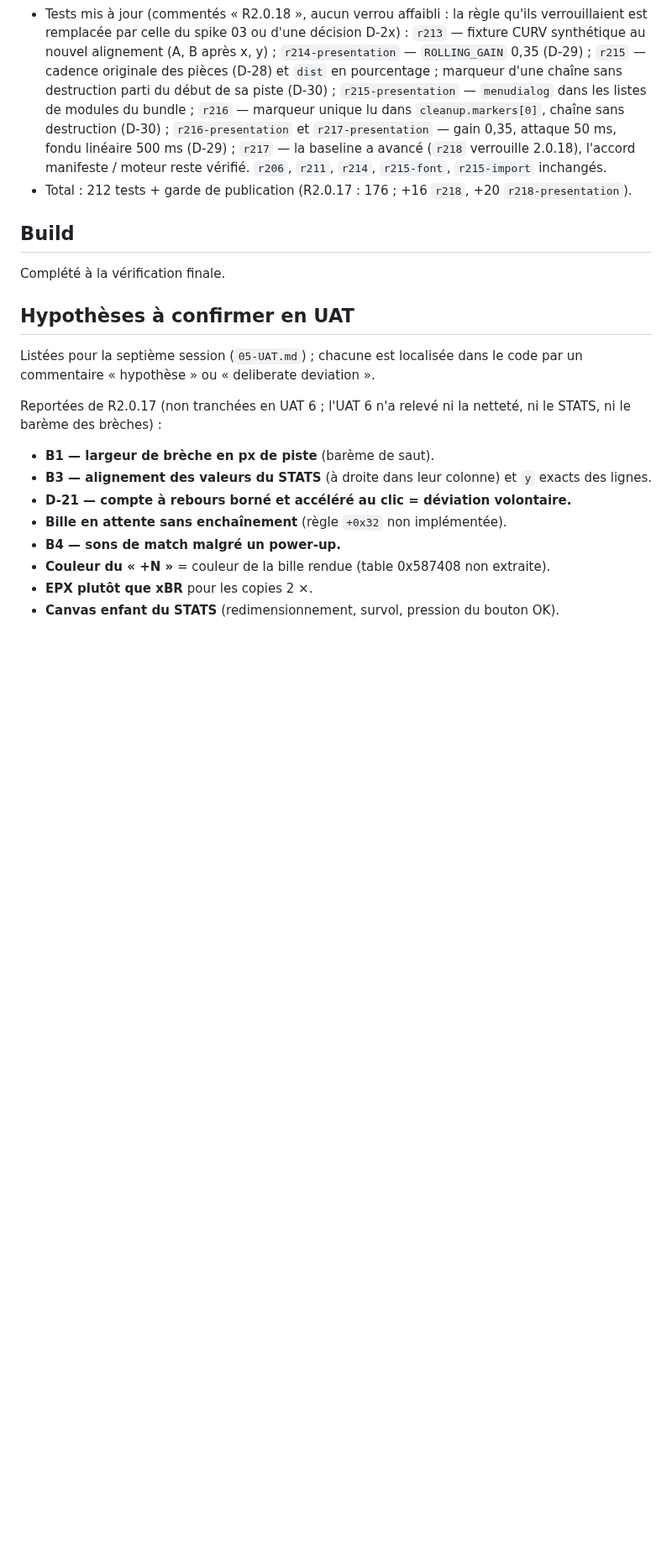
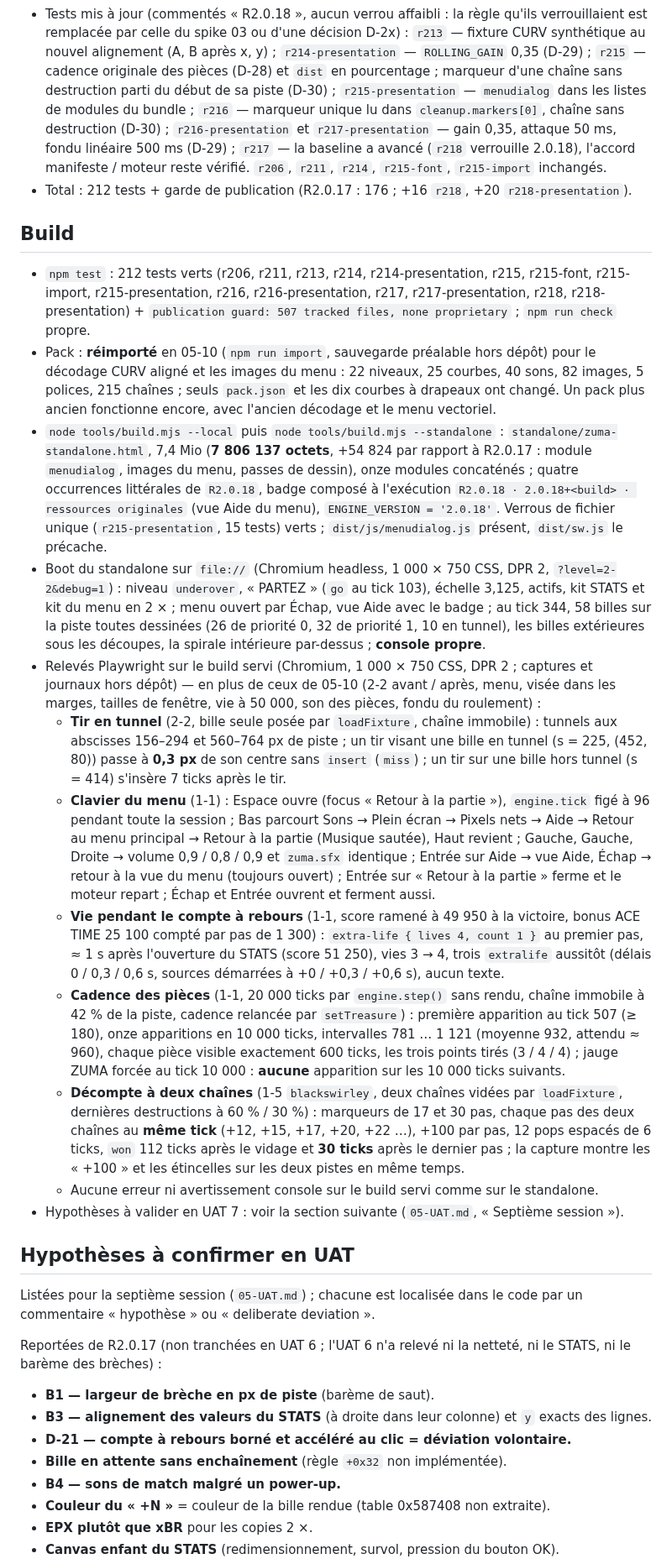
Before and after one commit to romaindetroyat/zuma, a Markdown page: R218_RELEASE_NOTES.md, the part around the change. Shown at 84% size. Drawn GitHub-style; blank space fills up the shorter version.

Commit message:
docs(05-11): R2.0.18 build section (212 tests, standalone 7 806 137 bytes, Playwright measurements)
- npm test 212/212 + guard, check clean, single-file locks green, menudialog precached
- standalone R2.0.18 boot from file:// on 2-2: console clean, every ball drawn under / over the cutouts
- measurements: shot through a tunnel ball, menu keyboard, extra life during the STATS count-up, coin cadence over 20 000 ticks, two-chain tally in step

Co-Authored-By: Claude Opus 5.5 <noreply@anthropic.com>
Claude-Session: https://claude.ai/code/session_01MJvwDRqQK8pxNntYapBXdo

```diff
--- a/R218_RELEASE_NOTES.md
+++ b/R218_RELEASE_NOTES.md
@@ -52,7 +52,18 @@ Baseline issue du sixième tour d'UAT sur R2.0.17 (constats U26–U33 de `05-UAT
 - Total : 212 tests + garde de publication (R2.0.17 : 176 ; +16 `r218`, +20 `r218-presentation`).
 
 ## Build
-Complété à la vérification finale.
+- `npm test` : 212 tests verts (r206, r211, r213, r214, r214-presentation, r215, r215-font, r215-import, r215-presentation, r216, r216-presentation, r217, r217-presentation, r218, r218-presentation) + `publication guard: 507 tracked files, none proprietary` ; `npm run check` propre.
+- Pack : **réimporté** en 05-10 (`npm run import`, sauvegarde préalable hors dépôt) pour le décodage CURV aligné et les images du menu : 22 niveaux, 25 courbes, 40 sons, 82 images, 5 polices, 215 chaînes ; seuls `pack.json` et les dix courbes à drapeaux ont changé. Un pack plus ancien fonctionne encore, avec l'ancien décodage et le menu vectoriel.
+- `node tools/build.mjs --local` puis `node tools/build.mjs --standalone` : `standalone/zuma-standalone.html`, 7,4 Mio (**7 806 137 octets**, +54 824 par rapport à R2.0.17 : module `menudialog`, images du menu, passes de dessin), onze modules concaténés ; quatre occurrences littérales de `R2.0.18`, badge composé à l'exécution `R2.0.18 · 2.0.18+<build> · ressources originales` (vue Aide du menu), `ENGINE_VERSION = '2.0.18'`. Verrous de fichier unique (`r215-presentation`, 15 tests) verts ; `dist/js/menudialog.js` présent, `dist/sw.js` le précache.
+- Boot du standalone sur `file://` (Chromium headless, 1 000 × 750 CSS, DPR 2, `?level=2-2&debug=1`) : niveau `underover`, « PARTEZ » (`go` au tick 103), échelle 3,125, actifs, kit STATS et kit du menu en 2 × ; menu ouvert par Échap, vue Aide avec le badge ; au tick 344, 58 billes sur la piste toutes dessinées (26 de priorité 0, 32 de priorité 1, 10 en tunnel), les billes extérieures sous les découpes, la spirale intérieure par-dessus ; **console propre**.
+- Relevés Playwright sur le build servi (Chromium, 1 000 × 750 CSS, DPR 2 ; captures et journaux hors dépôt) — en plus de ceux de 05-10 (2-2 avant / après, menu, visée dans les marges, tailles de fenêtre, vie à 50 000, son des pièces, fondu du roulement) :
+  - **Tir en tunnel** (2-2, bille seule posée par `loadFixture`, chaîne immobile) : tunnels aux abscisses 156–294 et 560–764 px de piste ; un tir visant une bille en tunnel (s = 225, (452, 80)) passe à **0,3 px** de son centre sans `insert` (`miss`) ; un tir sur une bille hors tunnel (s = 414) s'insère 7 ticks après le tir.
+  - **Clavier du menu** (1-1) : Espace ouvre (focus « Retour à la partie »), `engine.tick` figé à 96 pendant toute la session ; Bas parcourt Sons → Plein écran → Pixels nets → Aide → Retour au menu principal → Retour à la partie (Musique sautée), Haut revient ; Gauche, Gauche, Droite → volume 0,9 / 0,8 / 0,9 et `zuma.sfx` identique ; Entrée sur Aide → vue Aide, Échap → retour à la vue du menu (toujours ouvert) ; Entrée sur « Retour à la partie » ferme et le moteur repart ; Échap et Entrée ouvrent et ferment aussi.
+  - **Vie pendant le compte à rebours** (1-1, score ramené à 49 950 à la victoire, bonus ACE TIME 25 100 compté par pas de 1 300) : `extra-life { lives 4, count 1 }` au premier pas, ≈ 1 s après l'ouverture du STATS (score 51 250), vies 3 → 4, trois `extralife` aussitôt (délais 0 / 0,3 / 0,6 s, sources démarrées à +0 / +0,3 / +0,6 s), aucun texte.
+  - **Cadence des pièces** (1-1, 20 000 ticks par `engine.step()` sans rendu, chaîne immobile à 42 % de la piste, cadence relancée par `setTreasure`) : première apparition au tick 507 (≥ 180), onze apparitions en 10 000 ticks, intervalles 781 … 1 121 (moyenne 932, attendu ≈ 960), chaque pièce visible exactement 600 ticks, les trois points tirés (3 / 4 / 4) ; jauge ZUMA forcée au tick 10 000 : **aucune** apparition sur les 10 000 ticks suivants.
+  - **Décompte à deux chaînes** (1-5 `blackswirley`, deux chaînes vidées par `loadFixture`, dernières destructions à 60 % / 30 %) : marqueurs de 17 et 30 pas, chaque pas des deux chaînes au **même tick** (+12, +15, +17, +20, +22 …), +100 par pas, 12 pops espacés de 6 ticks, `won` 112 ticks après le vidage et **30 ticks** après le dernier pas ; la capture montre les « +100 » et les étincelles sur les deux pistes en même temps.
+  - Aucune erreur ni avertissement console sur le build servi comme sur le standalone.
+- Hypothèses à valider en UAT 7 : voir la section suivante (`05-UAT.md`, « Septième session »).
 
 ## Hypothèses à confirmer en UAT
 Listées pour la septième session (`05-UAT.md`) ; chacune est localisée dans le code par un commentaire « hypothèse » ou « deliberate deviation ».
```
